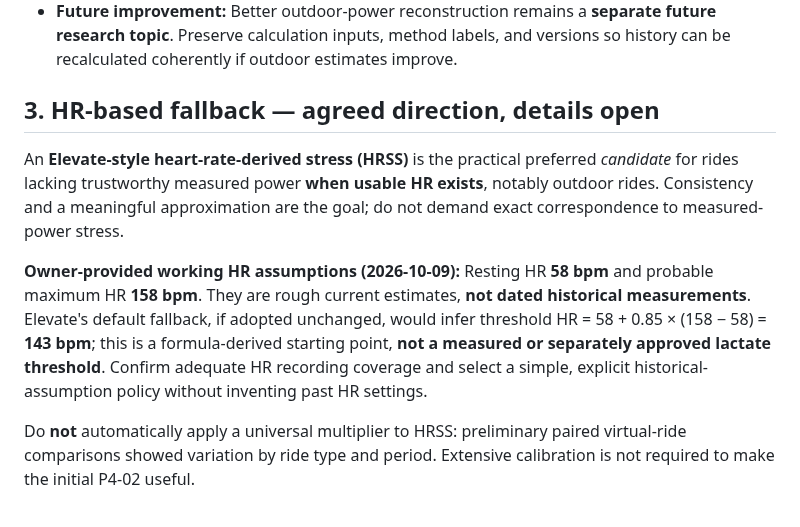
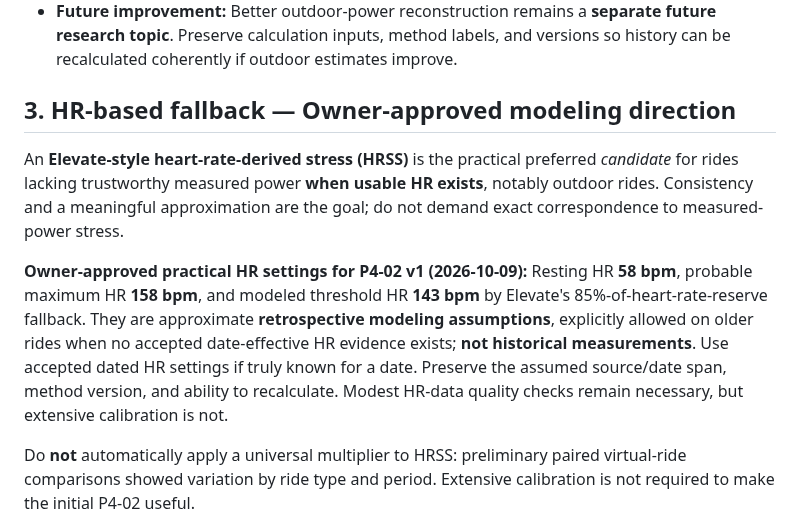
Before and after one commit to k14krug/my_strava, a Markdown page: docs/design/P4-02-training-state-direction.md, the part around one of its changes. Rendered like a GitHub page.

```diff
--- a/docs/design/P4-02-training-state-direction.md
+++ b/docs/design/P4-02-training-state-direction.md
@@ -19,11 +19,11 @@ This preference for pragmatism does **not** remove existing source-quality, prov
 - **Outdoor Strava estimated watts:** The Owner has established that Strava's outdoor cycling power estimates are especially unreliable for this rider. Do **not** promote those estimates to primary stress merely to fill coverage gaps. Retain useful source evidence for comparison and later research.
 - **Future improvement:** Better outdoor-power reconstruction remains a **separate future research topic**. Preserve calculation inputs, method labels, and versions so history can be recalculated coherently if outdoor estimates improve.
 
-## 3. HR-based fallback — agreed direction, details open
+## 3. HR-based fallback — Owner-approved modeling direction
 
 An **Elevate-style heart-rate-derived stress (HRSS)** is the practical preferred *candidate* for rides lacking trustworthy measured power **when usable HR exists**, notably outdoor rides. Consistency and a meaningful approximation are the goal; do not demand exact correspondence to measured-power stress.
 
-**Owner-provided working HR assumptions (2026-10-09):** Resting HR **58 bpm** and probable maximum HR **158 bpm**. They are rough current estimates, **not dated historical measurements**. Elevate's default fallback, if adopted unchanged, would infer threshold HR = 58 + 0.85 × (158 − 58) = **143 bpm**; this is a formula-derived starting point, **not a measured or separately approved lactate threshold**. Confirm adequate HR recording coverage and select a simple, explicit historical-assumption policy without inventing past HR settings.
+**Owner-approved practical HR settings for P4-02 v1 (2026-10-09):** Resting HR **58 bpm**, probable maximum HR **158 bpm**, and modeled threshold HR **143 bpm** by Elevate's 85%-of-heart-rate-reserve fallback. They are approximate **retrospective modeling assumptions**, explicitly allowed on older rides when no accepted date-effective HR evidence exists; **not historical measurements**. Use accepted dated HR settings if truly known for a date. Preserve the assumed source/date span, method version, and ability to recalculate. Modest HR-data quality checks remain necessary, but extensive calibration is not.
 
 Do **not** automatically apply a universal multiplier to HRSS: preliminary paired virtual-ride comparisons showed variation by ride type and period. Extensive calibration is not required to make the initial P4-02 useful.
 
```
Also changed, not shown: other parts of docs/design/P4-02-training-state-direction.md (+7 -7 lines).
